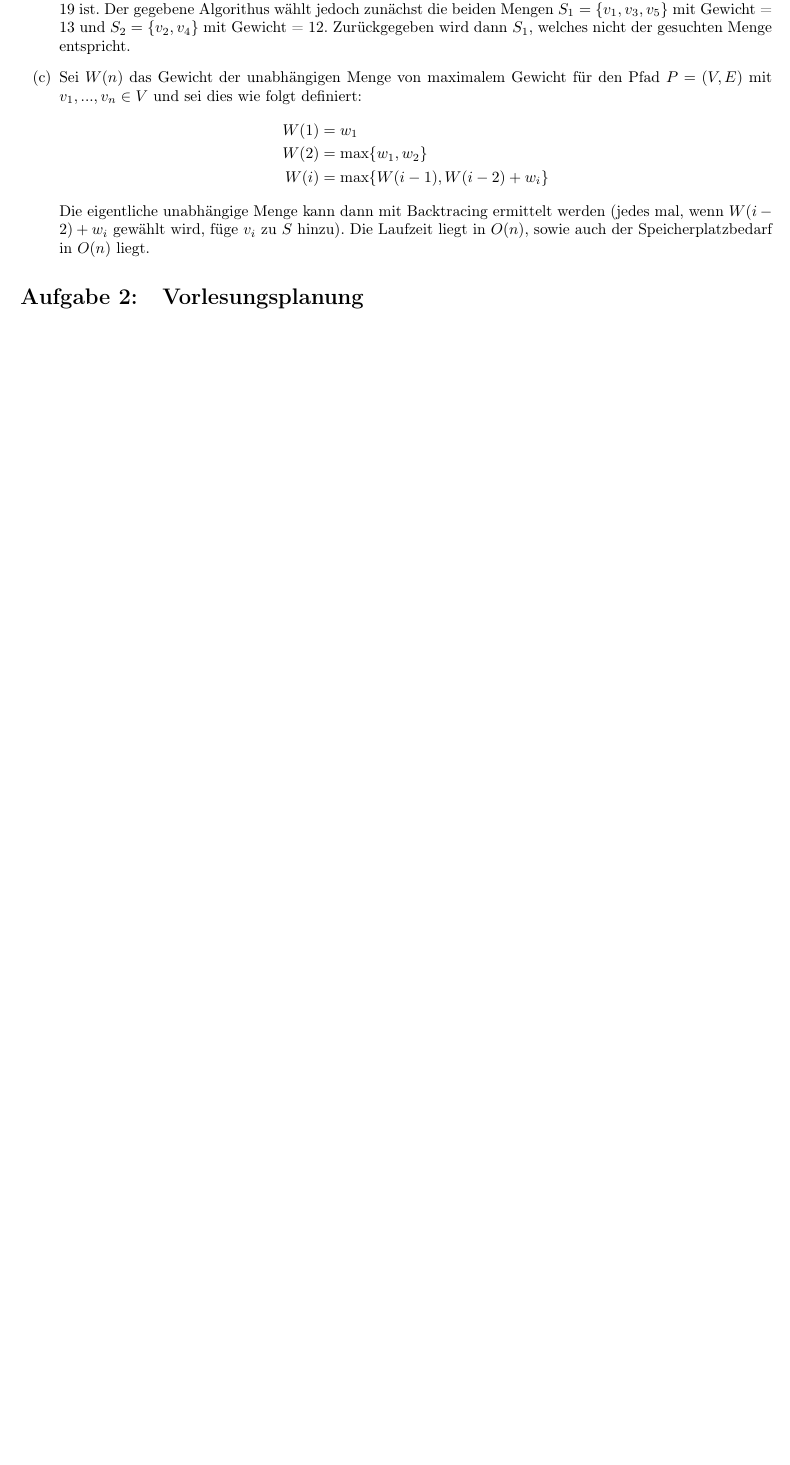
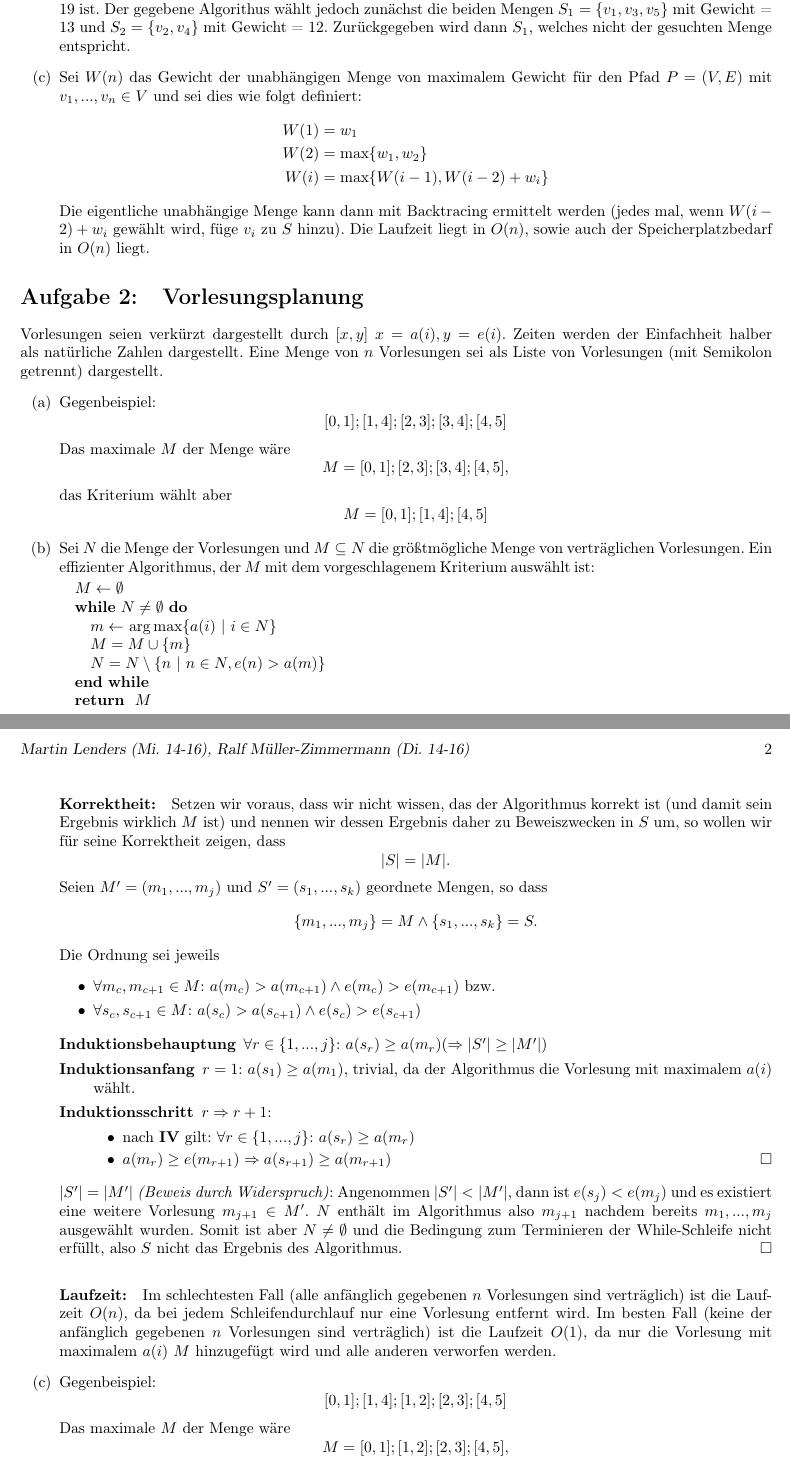
Before and after one commit to miri64/Uni-WS1112, a LaTeX document (HA/u06/u06_gruppe_m&r.tex): part of the page before the commit and two parts of pages 1 and 2 of 2 after it, the two joined at a grey line, cut so that both start at the same text, the shorter picture padded with empty space. Compiled offline with LaTeX, dvips and Ghostscript.

Commit message:
[HA]: M&R, Übung 6: Aufgabe 2 fertig

```diff
--- a/HA/u06/u06_gruppe_m&r.tex
+++ b/HA/u06/u06_gruppe_m&r.tex
@@ -9,6 +9,7 @@
 \usepackage{graphicx}
 \usepackage{multicol}
 \usepackage{pst-tree}
+\usepackage{algorithmic}
 
 \geometry{a4paper, left=2cm,right=2cm,top=2cm,bottom=2cm}
 
@@ -80,9 +81,46 @@
 \end{enumerate}
 
 \section{Vorlesungsplanung}
+Vorlesungen seien verkürzt dargestellt durch $[x,y]$ $x = a(i), y = e(i)$. Zeiten werden der Einfachheit halber als natürliche Zahlen dargestellt. Eine Menge von $n$ Vorlesungen sei als Liste von Vorlesungen (mit Semikolon getrennt) dargestellt.
 \begin{enumerate}
-\item
-\item
-\item
-\item
-\item
+\item   Gegenbeispiel:
+        \[[0,1];[1,4];[2,3];[3,4];[4,5]\]
+        Das maximale $M$ der Menge wäre
+        \[M = [0,1];[2,3];[3,4];[4,5],\]
+        das Kriterium wählt aber
+        \[M = [0,1];[1,4];[4,5]\]
+\item   Sei $N$ die Menge der Vorlesungen und $M \subseteq N$ die größtmögliche Menge von verträglichen Vorlesungen. Ein effizienter Algorithmus, der $M$ mit dem vorgeschlagenem Kriterium auswählt ist:
+        \begin{algorithmic}
+        \STATE $M \gets \emptyset$
+        \WHILE{$N \neq \emptyset$}
+            \STATE $m \gets$ $\arg\max \{a(i)\ |\ i \in N\}$
+            \STATE $M = M \cup \{m\}$
+            \STATE $N = N \setminus \{n\ |\ n \in N, e(n) > a(m)\}$
+        \ENDWHILE
+        \RETURN $M$
+        \end{algorithmic}
+        \paragraph*{Korrektheit:} Setzen wir voraus, dass wir nicht wissen, das der Algorithmus korrekt ist (und damit sein Ergebnis wirklich $M$ ist) und nennen wir dessen Ergebnis daher zu Beweiszwecken in $S$ um, so wollen wir für seine Korrektheit zeigen, dass
+        \[|S| = |M|.\]
+        Seien $M' = (m_1, ..., m_j)$ und $S' = (s_1, ..., s_k)$ geordnete Mengen, so dass
+        \[\{m_1,...,m_j\} = M \land \{s_1,...,s_k\} = S.\]
+        Die Ordnung sei jeweils
+        \begin{itemize}
+        \item   $\forall m_{c}, m_{c+1} \in M{:}\ a(m_{c}) > a(m_{c+1}) \land e(m_{c}) > e(m_{c+1})$ bzw.
+        \item   $\forall s_{c}, s_{c+1} \in M{:}\ a(s_{c}) > a(s_{c+1}) \land e(s_{c}) > e(s_{c+1})$
+        \end{itemize}
+        \begin{description}
+        \item[Induktionsbehauptung] $\forall r \in \{1,...,j\}{:}\ a(s_r) \geq a(m_r) (\Rightarrow |S'| \geq |M'|)$
+        \item[Induktionsanfang] $r = 1{:}\ a(s_1) \geq a(m_1)$, trivial, da der Algorithmus die Vorlesung mit maximalem $a(i)$ wählt.
+        \item[Induktionsschritt] $r \Rightarrow r+1{:}$
+        \begin{itemize}
+        \item   nach \textbf{IV} gilt: $\forall r \in \{1,...,j\}{:}\ a(s_r) \geq a(m_r)$
+        \item   $a(m_r) \geq e(m_{r+1}) \Rightarrow a(s_{r+1}) \geq a(m_{r+1})$ \hfill $\square$
+        \end{itemize}
+        \end{description}
+        \textit{$|S'| = |M'|$ (Beweis durch Widerspruch)}: Angenommen $|S'| < |M'|$, dann ist $e(s_j) < e(m_j)$ und es existiert eine weitere Vorlesung $m_{j+1} \in M'$. $N$ enthält im Algorithmus also $m_{j+1}$ nachdem bereits $m_1, ..., m_j$ ausgewählt wurden. Somit ist aber $N \neq \emptyset$ und die Bedingung zum Terminieren der While-Schleife nicht erfüllt, also $S$ nicht das Ergebnis des Algorithmus. \hfill $\square$
+        \paragraph*{Laufzeit:} Im schlechtesten Fall (alle anfänglich gegebenen $n$ Vorlesungen sind verträglich) ist die Laufzeit $O(n)$, da bei jedem Schleifendurchlauf nur eine Vorlesung entfernt wird.
+        Im besten Fall (keine der anfänglich gegebenen $n$ Vorlesungen sind verträglich) ist die Laufzeit $O(1)$, da nur die Vorlesung mit maximalem $a(i)$ $M$ hinzugefügt wird und alle anderen verworfen werden.
+\item   Gegenbeispiel:
+        \[[0,1];[1,4];[1,2];[2,3];[4,5]\]
+        Das maximale $M$ der Menge wäre
+        \[M = [0,1];[1,2];[2,3];[4,5],\]
```
Also changed, not shown: HA/u06/u06_gruppe_m&r.tex (16 more changed lines).
